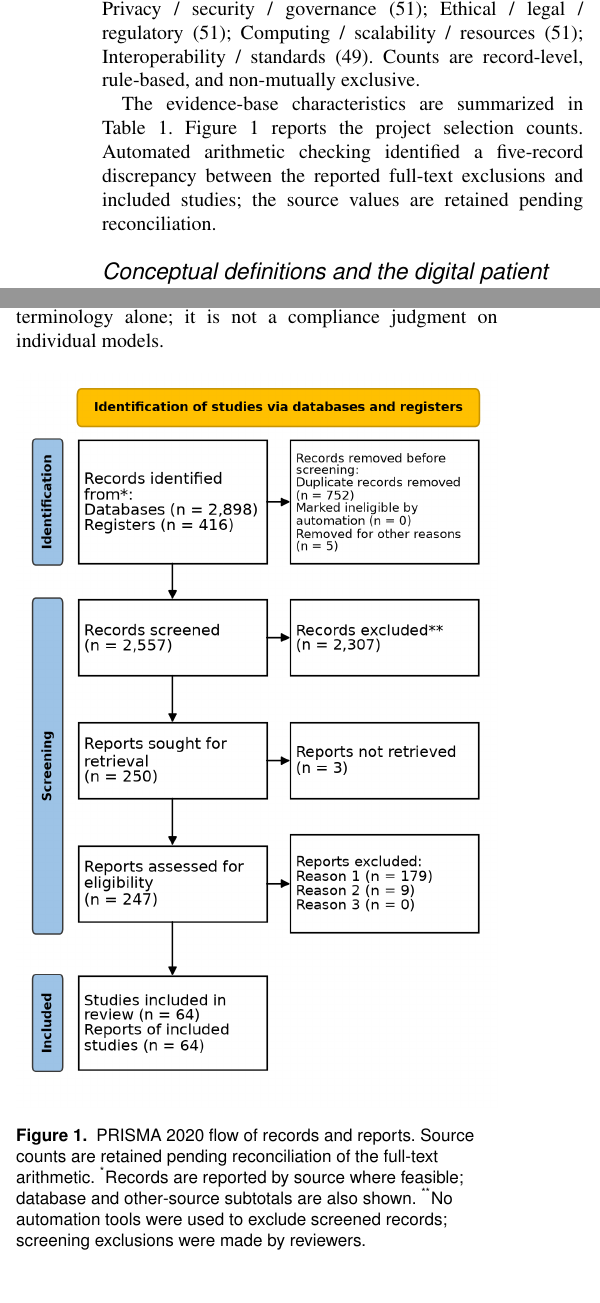
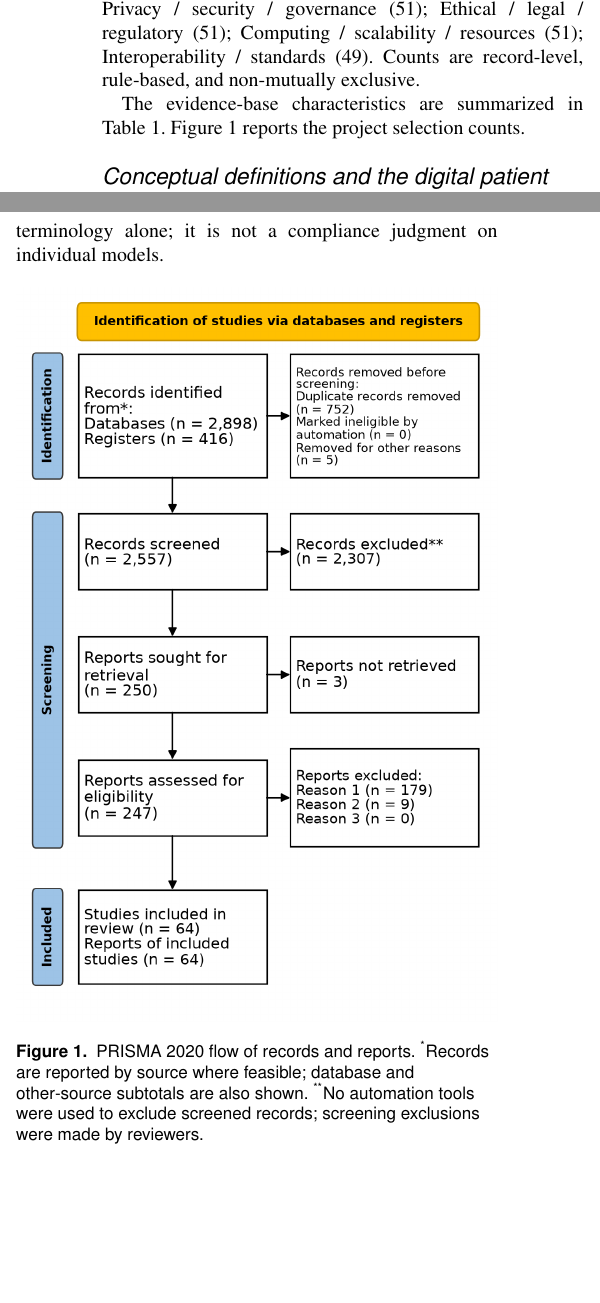
Before and after one commit to aghcv/dtreview, a LaTeX document (main.tex, which reads sections/03_results.tex): two parts of the columns of page 3 of 15 before the commit and two parts of the columns of page 3 of 14 after it, joined at a grey line, cut so that both start at the same text, the shorter picture padded with empty space. Compiled offline with pdfLaTeX.

Commit message:
Remove PRISMA discrepancy caveat

```diff
--- a/sections/03_results.tex
+++ b/sections/03_results.tex
@@ -4,7 +4,7 @@
 
 \input{generated/snippets/results_summary}
 
-The evidence-base characteristics are summarized in Table~\ref{tab:characteristics}. Figure~\ref{fig:prisma} reports the project selection counts. Automated arithmetic checking identified a five-record discrepancy between the reported full-text exclusions and included studies; the source values are retained pending reconciliation.
+The evidence-base characteristics are summarized in Table~\ref{tab:characteristics}. Figure~\ref{fig:prisma} reports the project selection counts.
 
 \subsection{Conceptual definitions and the digital patient spectrum}
 
@@ -16,7 +16,7 @@ The operational attributes emphasized in the National Academies definition were
 \begin{figure}[H]
     \centering
     \includegraphics[width=\columnwidth]{generated/figures/fig1_prisma_single_portrait.png}
-    \caption{PRISMA 2020 flow of records and reports. Source counts are retained pending reconciliation of the full-text arithmetic. \textsuperscript{*}Records are reported by source where feasible; database and other-source subtotals are also shown. \textsuperscript{**}No automation tools were used to exclude screened records; screening exclusions were made by reviewers.}
+    \caption{PRISMA 2020 flow of records and reports. \textsuperscript{*}Records are reported by source where feasible; database and other-source subtotals are also shown. \textsuperscript{**}No automation tools were used to exclude screened records; screening exclusions were made by reviewers.}
     \label{fig:prisma}
 \end{figure}
 
```
